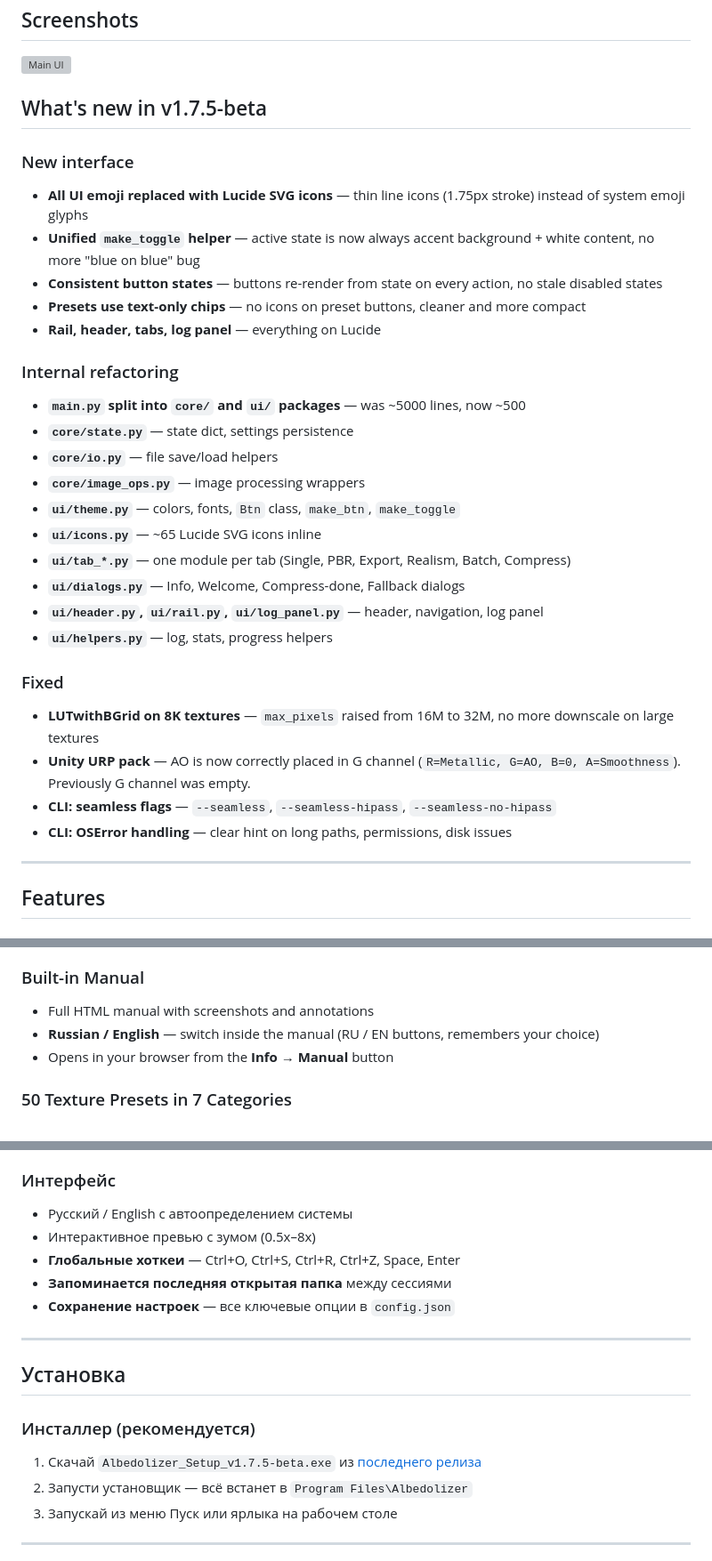
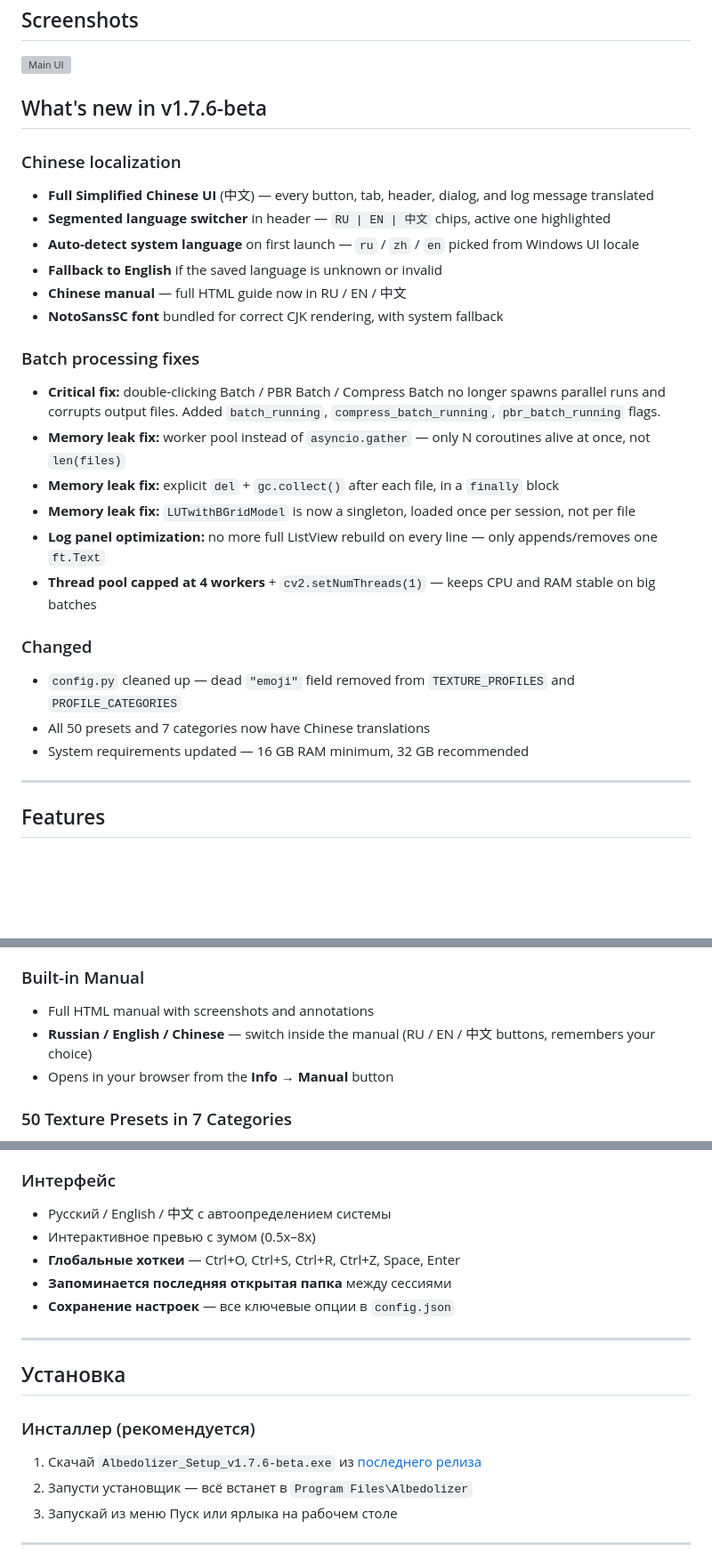
Before and after one commit to invisiblelevel/Albedolizer, a Markdown page: README.md, 3 parts joined by grey strips. Shown at 89% size. Rendered like a GitHub page; blank space fills up the shorter version; grey boxes are pictures that could not be loaded.

```diff
--- a/README.md
+++ b/README.md
@@ -46,32 +46,28 @@ Free Godot Editor add-on that generates PBR maps and auto-creates StandardMateri
 ## Screenshots
 ![Main UI](screenshots/main_int.png)
 
-## What's new in v1.7.5-beta
+## What's new in v1.7.6-beta
 
-### New interface
-- **All UI emoji replaced with Lucide SVG icons** — thin line icons (1.75px stroke) instead of system emoji glyphs
-- **Unified `make_toggle` helper** — active state is now always accent background + white content, no more "blue on blue" bug
-- **Consistent button states** — buttons re-render from state on every action, no stale disabled states
-- **Presets use text-only chips** — no icons on preset buttons, cleaner and more compact
-- **Rail, header, tabs, log panel** — everything on Lucide
+### Chinese localization
+- **Full Simplified Chinese UI** (中文) — every button, tab, header, dialog, and log message translated
+- **Segmented language switcher** in header — `RU | EN | 中文` chips, active one highlighted
+- **Auto-detect system language** on first launch — `ru` / `zh` / `en` picked from Windows UI locale
+- **Fallback to English** if the saved language is unknown or invalid
+- **Chinese manual** — full HTML guide now in RU / EN / 中文
+- **NotoSansSC font** bundled for correct CJK rendering, with system fallback
 
-### Internal refactoring
-- **`main.py` split into `core/` and `ui/` packages** — was ~5000 lines, now ~500
-- **`core/state.py`** — state dict, settings persistence
-- **`core/io.py`** — file save/load helpers
-- **`core/image_ops.py`** — image processing wrappers
-- **`ui/theme.py`** — colors, fonts, `Btn` class, `make_btn`, `make_toggle`
-- **`ui/icons.py`** — ~65 Lucide SVG icons inline
-- **`ui/tab_*.py`** — one module per tab (Single, PBR, Export, Realism, Batch, Compress)
-- **`ui/dialogs.py`** — Info, Welcome, Compress-done, Fallback dialogs
-- **`ui/header.py`, `ui/rail.py`, `ui/log_panel.py`** — header, navigation, log panel
-- **`ui/helpers.py`** — log, stats, progress helpers
+### Batch processing fixes
+- **Critical fix:** double-clicking Batch / PBR Batch / Compress Batch no longer spawns parallel runs and corrupts output files. Added `batch_running`, `compress_batch_running`, `pbr_batch_running` flags.
+- **Memory leak fix:** worker pool instead of `asyncio.gather` — only N coroutines alive at once, not `len(files)`
+- **Memory leak fix:** explicit `del` + `gc.collect()` after each file, in a `finally` block
+- **Memory leak fix:** `LUTwithBGridModel` is now a singleton, loaded once per session, not per file
+- **Log panel optimization:** no more full ListView rebuild on every line — only appends/removes one `ft.Text`
+- **Thread pool capped at 4 workers** + `cv2.setNumThreads(1)` — keeps CPU and RAM stable on big batches
 
-### Fixed
-- **LUTwithBGrid on 8K textures** — `max_pixels` raised from 16M to 32M, no more downscale on large textures
-- **Unity URP pack** — AO is now correctly placed in G channel (`R=Metallic, G=AO, B=0, A=Smoothness`). Previously G channel was empty.
-- **CLI: seamless flags** — `--seamless`, `--seamless-hipass`, `--seamless-no-hipass`
-- **CLI: OSError handling** — clear hint on long paths, permissions, disk issues
+### Changed
+- `config.py` cleaned up — dead `"emoji"` field removed from `TEXTURE_PROFILES` and `PROFILE_CATEGORIES`
+- All 50 presets and 7 categories now have Chinese translations
+- System requirements updated — 16 GB RAM minimum, 32 GB recommended
 
 ---
 
@@ -130,7 +126,7 @@ Free Godot Editor add-on that generates PBR maps and auto-creates StandardMateri
 
 ### Built-in Manual
 - Full HTML manual with screenshots and annotations
-- **Russian / English** — switch inside the manual (RU / EN buttons, remembers your choice)
+- **Russian / English / Chinese** — switch inside the manual (RU / EN / 中文 buttons, remembers your choice)
 - Opens in your browser from the **Info → Manual** button
 
 ### 50 Texture Presets in 7 Categories
@@ -432,7 +425,7 @@ Albedolizer также доступен прямо внутри **Blender**, **U
 - Тайлинг-чекер (3×3) для поиска швов
 
 ### Интерфейс
-- Русский / English с автоопределением системы
+- Русский / English / 中文 с автоопределением системы
 - Интерактивное превью с зумом (0.5x–8x)
 - **Глобальные хоткеи** — Ctrl+O, Ctrl+S, Ctrl+R, Ctrl+Z, Space, Enter
 - **Запоминается последняя открытая папка** между сессиями
@@ -444,7 +437,7 @@ Albedolizer также доступен прямо внутри **Blender**, **U
 
 ### Инсталлер (рекомендуется)
 
-1. Скачай `Albedolizer_Setup_v1.7.5-beta.exe` из [последнего релиза](../../releases/latest)
+1. Скачай `Albedolizer_Setup_v1.7.6-beta.exe` из [последнего релиза](../../releases/latest)
 2. Запусти установщик — всё встанет в `Program Files\Albedolizer`
 3. Запускай из меню Пуск или ярлыка на рабочем столе
 
```
Also changed, not shown: other parts of README.md (+27 -29 lines), CHANGELOG.md (+44 -0 lines).
